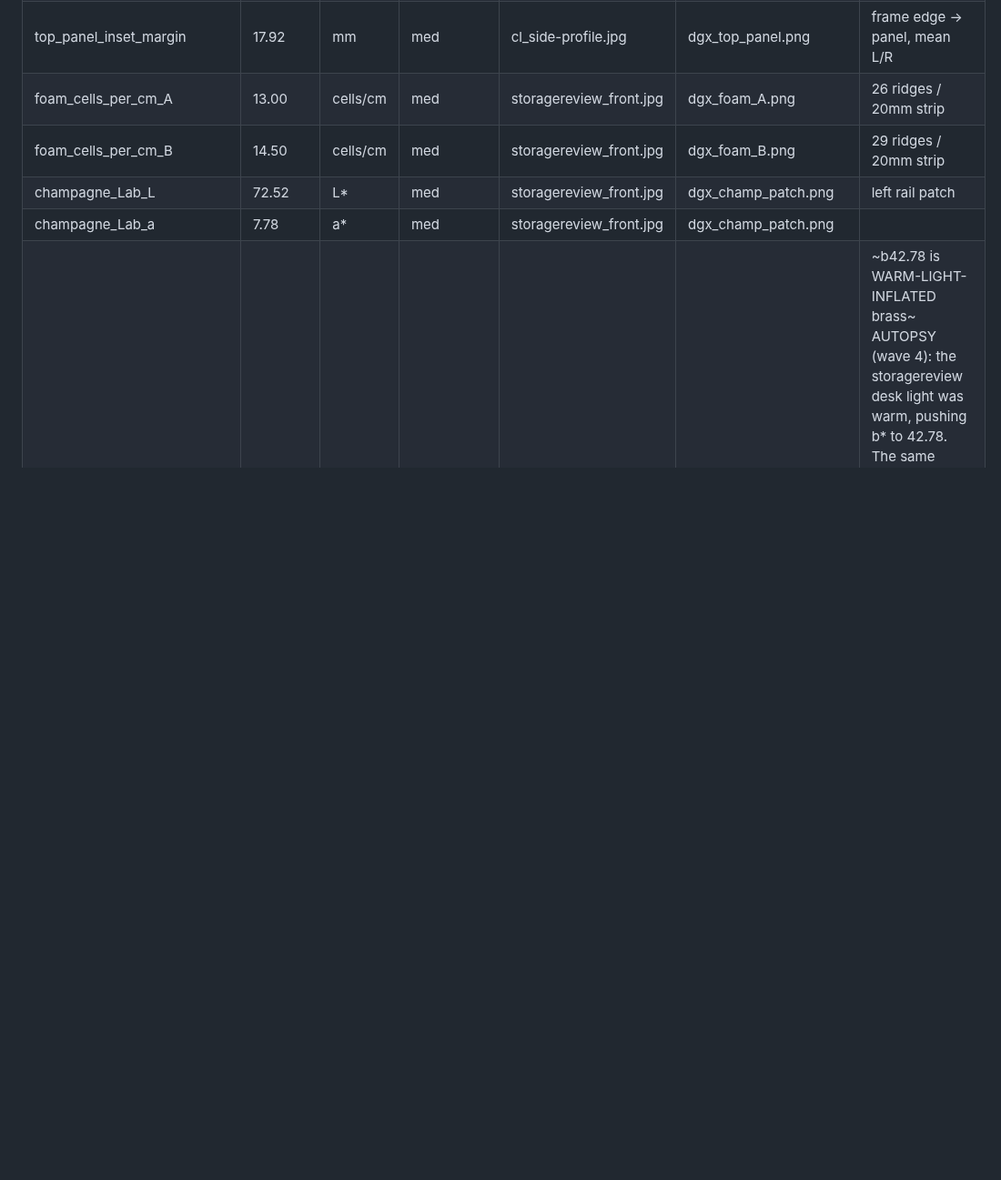
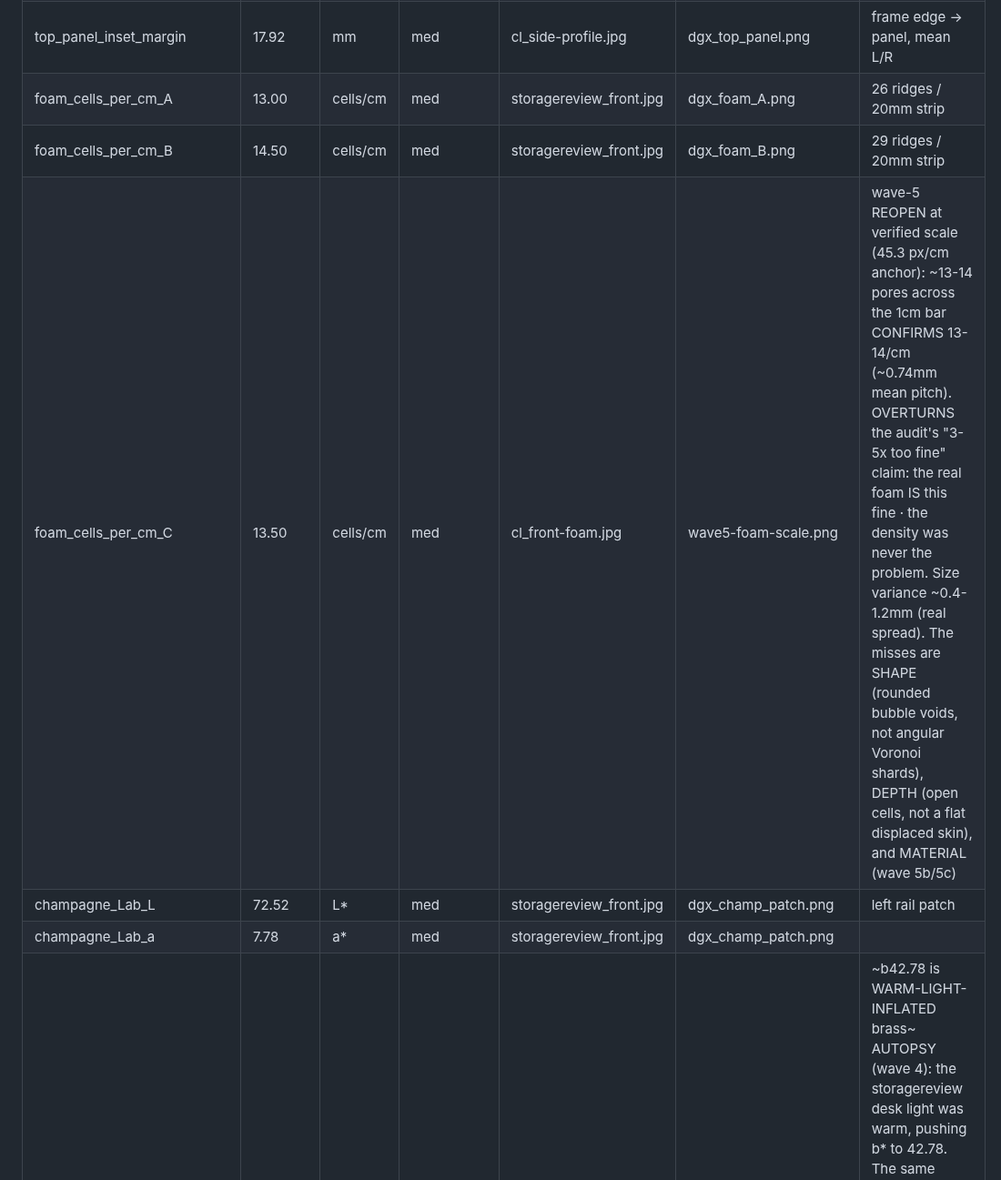
Before and after one commit to joshuahickscorp/computexchange, a Markdown page: render/MEASUREMENTS.md, the part around the change. Shown at 91% size. Rendered like a GitHub page; blank space fills up the shorter version.

```diff
--- a/render/MEASUREMENTS.md
+++ b/render/MEASUREMENTS.md
@@ -71,6 +71,7 @@ under `render/measure_evidence/`. Dash gate: middot only.
 | top_panel_inset_margin | 17.92 | mm | med | cl_side-profile.jpg | dgx_top_panel.png | frame edge -> panel, mean L/R |
 | foam_cells_per_cm_A | 13.00 | cells/cm | med | storagereview_front.jpg | dgx_foam_A.png | 26 ridges / 20mm strip |
 | foam_cells_per_cm_B | 14.50 | cells/cm | med | storagereview_front.jpg | dgx_foam_B.png | 29 ridges / 20mm strip |
+| foam_cells_per_cm_C | 13.50 | cells/cm | med | cl_front-foam.jpg | wave5-foam-scale.png | wave-5 REOPEN at verified scale (45.3 px/cm anchor): ~13-14 pores across the 1cm bar CONFIRMS 13-14/cm (~0.74mm mean pitch). OVERTURNS the audit's "3-5x too fine" claim: the real foam IS this fine · the density was never the problem. Size variance ~0.4-1.2mm (real spread). The misses are SHAPE (rounded bubble voids, not angular Voronoi shards), DEPTH (open cells, not a flat displaced skin), and MATERIAL (wave 5b/5c) |
 | champagne_Lab_L | 72.52 | L* | med | storagereview_front.jpg | dgx_champ_patch.png | left rail patch |
 | champagne_Lab_a | 7.78 | a* | med | storagereview_front.jpg | dgx_champ_patch.png |  |
 | champagne_Lab_b | 42.78 | b* | med | storagereview_front.jpg | dgx_champ_patch.png | ~b42.78 is WARM-LIGHT-INFLATED brass~ AUTOPSY (wave 4): the storagereview desk light was warm, pushing b* to 42.78. The same champagne under neutral light (cl_side-profile) reads b5.56 (border) to b14 (rims); the audit's pale-champagne target is b~15. RE-PINNED the tone gate to a representative pale champagne L77.75 a1.0 b12.0. The shell material desaturated off brass to a pale warm gold accordingly. |
```
Also changed, not shown: render/NOTES.md (+11 -0 lines).
